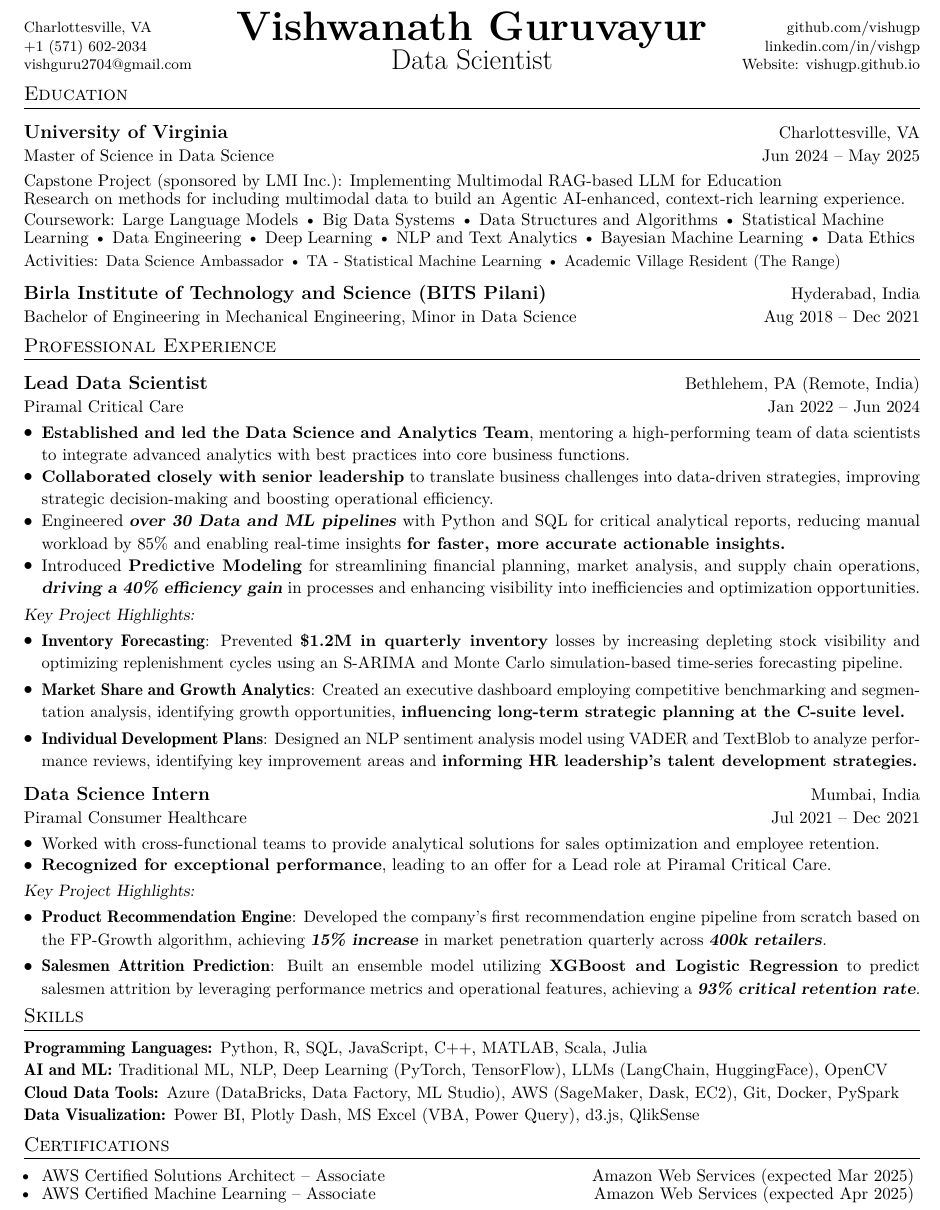
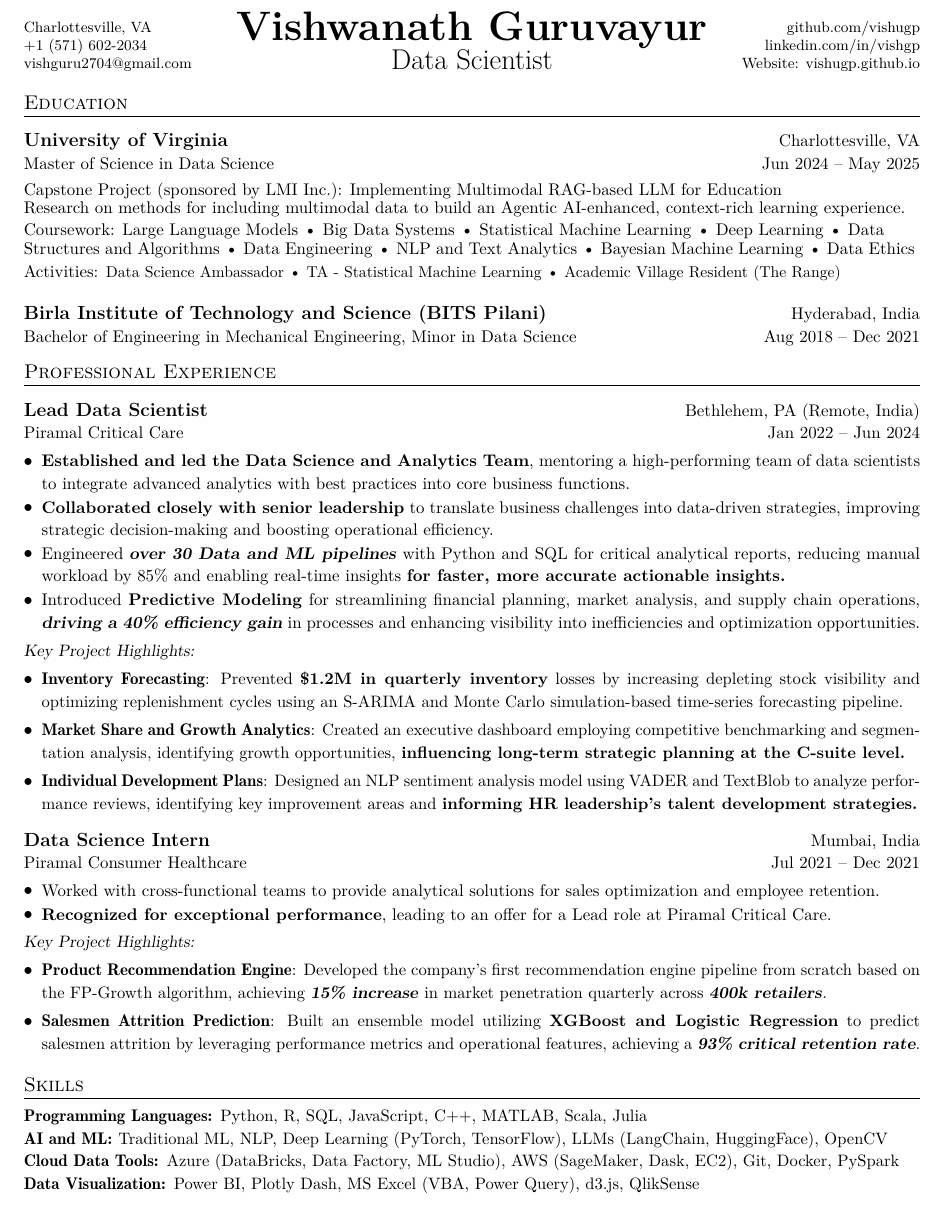
Before and after one commit to vishugp/Resume, a LaTeX document (main.tex): part of the page, cut so that both start at the same text. Compiled offline with pdfLaTeX.

Commit message:
Updated Resume

```diff
--- a/main.tex
+++ b/main.tex
@@ -88,7 +88,7 @@
     {\LARGE{\role}}
 \end{center}
 
-\vspace{-40pt}
+\vspace{-44pt}
 
 \begin{tabular*}{\textwidth}{l@{\extracolsep{\fill}}r}
     \footnotesize
@@ -126,10 +126,10 @@
 \fontsize{10.2pt}{11pt}\selectfont{\fontseries{}\selectfont{Coursework:}}
 \fontsize{10.2pt}{11pt}\selectfont{Large Language Models {\textbullet}
 Big Data Systems {\textbullet}
+Statistical Machine Learning {\textbullet}
+Deep Learning {\textbullet}
 Data Structures and Algorithms {\textbullet}
-Statistical Machine Learning {\textbullet}
 Data Engineering {\textbullet}
-Deep Learning {\textbullet}
 NLP and Text Analytics {\textbullet}
 Bayesian Machine Learning {\textbullet}
 Data Ethics }
@@ -141,7 +141,7 @@
 Academic Village Resident (The Range)}
 
 \resumeSubHeadingListEnd
-\vspace{-7pt}
+\vspace{-9pt}
 \resumeSubHeadingListStart
 
 \resumeSubheading
@@ -210,7 +210,7 @@
 \resumeSubHeadingListEnd
 
 %----------- SKILLS -----------
-\vspace{-22pt}
+\vspace{-18pt}
 \section{\large{Skills}}
 \vspace{3pt}
 \begin{itemize}[leftmargin=0.00in, label={}, itemsep=0pt, parsep=0pt]
@@ -236,13 +236,13 @@
 \end{itemize}
 
 %-----------CERTIFICATIONS-----------
-\vspace{-21pt}
-\section{\large{Certifications}}
-\vspace{2pt}
-\resumeItemListStart
-\resumeItem{AWS Certified Solutions Architect – Associate\hfill{Amazon Web Services (expected Mar 2025)}}
-\resumeItem{\vspace{-7pt}AWS Certified Machine Learning – Associate \hfill{Amazon Web Services (expected Apr 2025)}}
+% \vspace{-21pt}
+% \section{\large{Certifications}}
+% \vspace{2pt}
+% \resumeItemListStart
+% \resumeItem{AWS Certified Solutions Architect – Associate\hfill{Amazon Web Services (expected Mar 2025)}}
+% \resumeItem{\vspace{-7pt}AWS Certified Machine Learning – Associate \hfill{Amazon Web Services (expected Apr 2025)}}
 
-\resumeItemListEnd
+% \resumeItemListEnd
 
 \end{document}
```
Also changed, not shown: Vishwanath_Guruvayur_Resume_20250401.pdf (added), main.tex (2 more changed lines).
